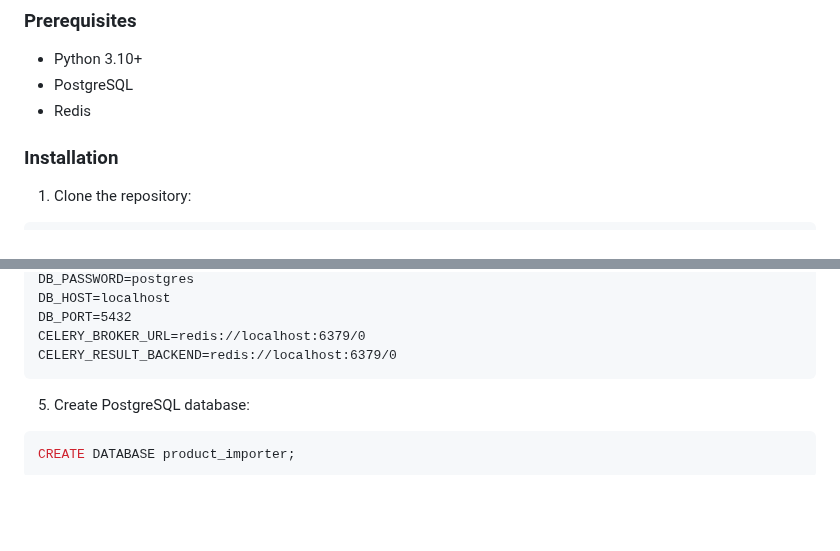
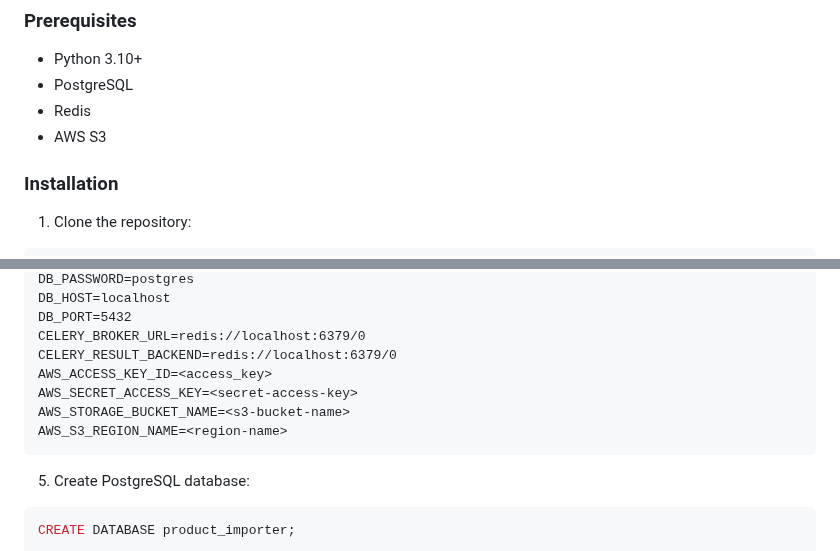
Before and after one commit to n-sumanth-bhat/product-importer-fulfil-task, a Markdown page: README.md, 2 parts joined by grey strips. GitHub-like rendering; blank space fills up the shorter version.

````diff
--- a/README.md
+++ b/README.md
@@ -49,6 +49,7 @@ The project follows the Hacksoft style guide pattern:
 - Python 3.10+
 - PostgreSQL
 - Redis
+- AWS S3
 
 ### Installation
 
@@ -81,6 +82,10 @@ DB_HOST=localhost
 DB_PORT=5432
 CELERY_BROKER_URL=redis://localhost:6379/0
 CELERY_RESULT_BACKEND=redis://localhost:6379/0
+AWS_ACCESS_KEY_ID=<access_key>
+AWS_SECRET_ACCESS_KEY=<secret-access-key>
+AWS_STORAGE_BUCKET_NAME=<s3-bucket-name>
+AWS_S3_REGION_NAME=<region-name>
 ```
 
 5. Create PostgreSQL database:
````
